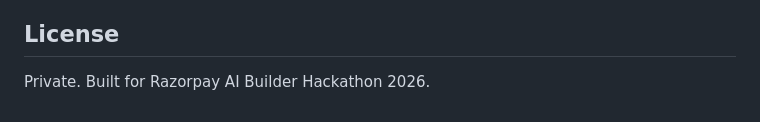
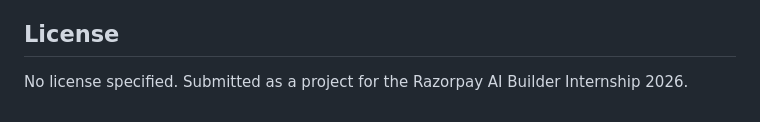
Before and after one commit to puni344/saga-runtime, a Markdown page: README.md, the part around the change. Rendered like a GitHub page.

Commit message:
Update license information in README.md

```diff
--- a/README.md
+++ b/README.md
@@ -461,4 +461,4 @@ This is not novel. It is a focused implementation of established patterns applie
 
 ## License
 
-Private. Built for Razorpay AI Builder Hackathon 2026.
+No license specified. Submitted as a project for the Razorpay AI Builder Internship 2026.
```
